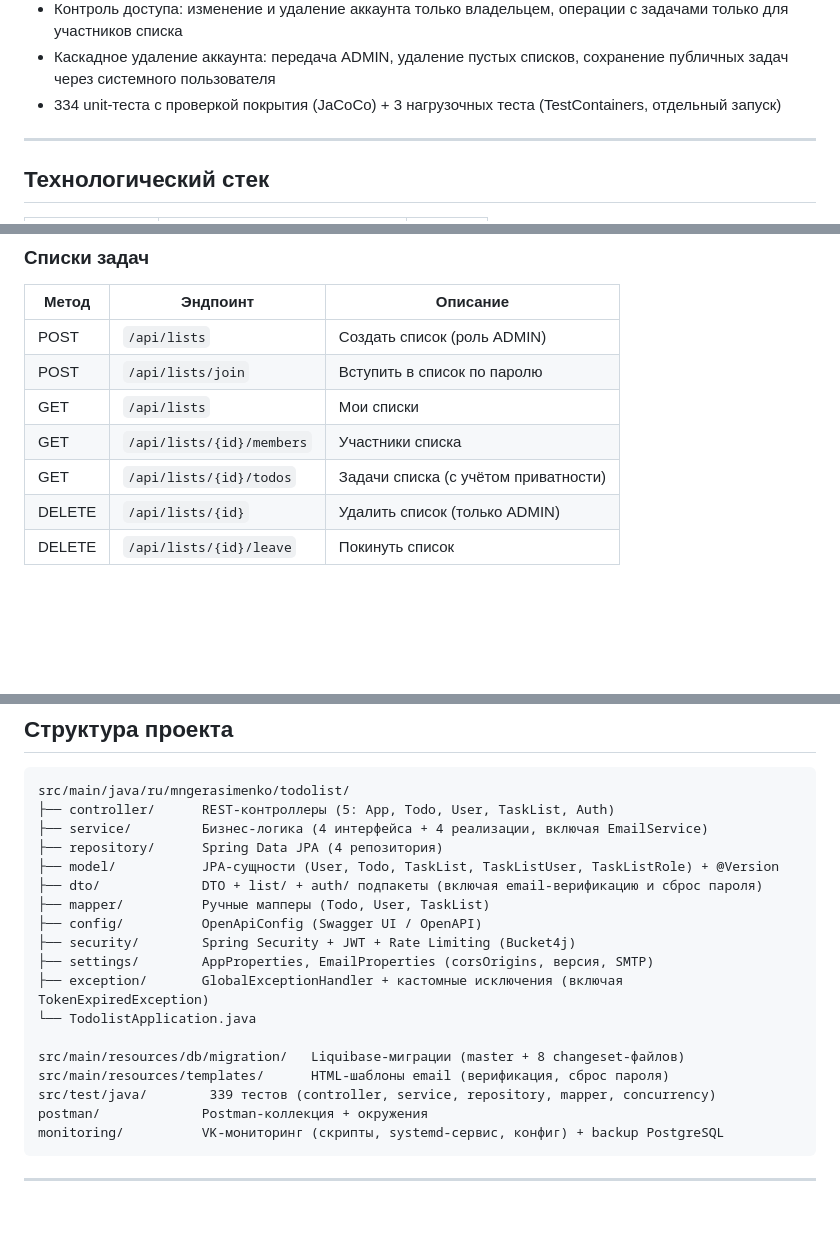
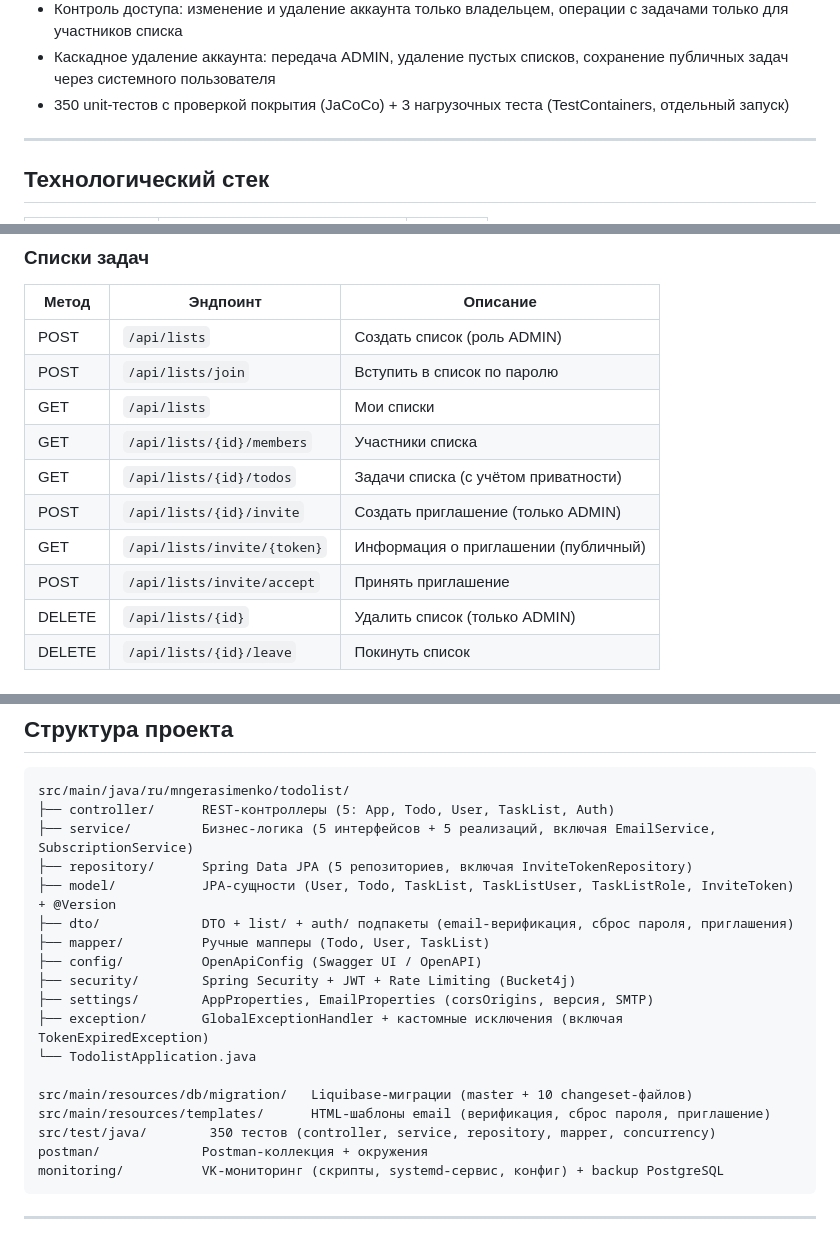
Before and after one commit to mngerasimenko/todo, a Markdown page: README.md, 3 parts joined by grey strips. Rendered like a GitHub page; blank space fills up the shorter version.

Commit message:
Update README: add invite link feature, update test counts

````diff
--- a/README.md
+++ b/README.md
@@ -52,7 +53,7 @@ REST API бэкенд для совместного управления спи
 - Интерактивная документация API (Swagger UI / OpenAPI 3)
 - Контроль доступа: изменение и удаление аккаунта только владельцем, операции с задачами только для участников списка
 - Каскадное удаление аккаунта: передача ADMIN, удаление пустых списков, сохранение публичных задач через системного пользователя
-- 334 unit-теста с проверкой покрытия (JaCoCo) + 3 нагрузочных теста (TestContainers, отдельный запуск)
+- 350 unit-тестов с проверкой покрытия (JaCoCo) + 3 нагрузочных теста (TestContainers, отдельный запуск)
 
 ---
 
@@ -101,6 +102,9 @@ REST API бэкенд для совместного управления спи
 | GET | `/api/lists` | Мои списки |
 | GET | `/api/lists/{id}/members` | Участники списка |
 | GET | `/api/lists/{id}/todos` | Задачи списка (с учётом приватности) |
+| POST | `/api/lists/{id}/invite` | Создать приглашение (только ADMIN) |
+| GET | `/api/lists/invite/{token}` | Информация о приглашении (публичный) |
+| POST | `/api/lists/invite/accept` | Принять приглашение |
 | DELETE | `/api/lists/{id}` | Удалить список (только ADMIN) |
 | DELETE | `/api/lists/{id}/leave` | Покинуть список |
 
@@ -259,10 +263,10 @@ chmod +x setup-server.sh
 ```
 src/main/java/ru/mngerasimenko/todolist/
 ├── controller/      REST-контроллеры (5: App, Todo, User, TaskList, Auth)
-├── service/         Бизнес-логика (4 интерфейса + 4 реализации, включая EmailService)
-├── repository/      Spring Data JPA (4 репозитория)
-├── model/           JPA-сущности (User, Todo, TaskList, TaskListUser, TaskListRole) + @Version
-├── dto/             DTO + list/ + auth/ подпакеты (включая email-верификацию и сброс пароля)
+├── service/         Бизнес-логика (5 интерфейсов + 5 реализаций, включая EmailService, SubscriptionService)
+├── repository/      Spring Data JPA (5 репозиториев, включая InviteTokenRepository)
+├── model/           JPA-сущности (User, Todo, TaskList, TaskListUser, TaskListRole, InviteToken) + @Version
+├── dto/             DTO + list/ + auth/ подпакеты (email-верификация, сброс пароля, приглашения)
 ├── mapper/          Ручные мапперы (Todo, User, TaskList)
 ├── config/          OpenApiConfig (Swagger UI / OpenAPI)
 ├── security/        Spring Security + JWT + Rate Limiting (Bucket4j)
@@ -270,9 +274,9 @@ src/main/java/ru/mngerasimenko/todolist/
 ├── exception/       GlobalExceptionHandler + кастомные исключения (включая TokenExpiredException)
 └── TodolistApplication.java
 
-src/main/resources/db/migration/   Liquibase-миграции (master + 8 changeset-файлов)
-src/main/resources/templates/      HTML-шаблоны email (верификация, сброс пароля)
-src/test/java/        339 тестов (controller, service, repository, mapper, concurrency)
+src/main/resources/db/migration/   Liquibase-миграции (master + 10 changeset-файлов)
+src/main/resources/templates/      HTML-шаблоны email (верификация, сброс пароля, приглашение)
+src/test/java/        350 тестов (controller, service, repository, mapper, concurrency)
 postman/             Postman-коллекция + окружения
 monitoring/          VK-мониторинг (скрипты, systemd-сервис, конфиг) + backup PostgreSQL
 ```
````
Also changed, not shown: other parts of README.md (+3 -2 lines).
